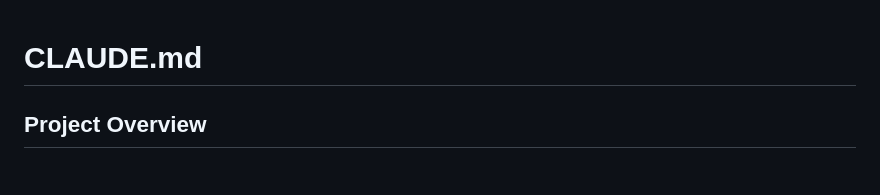
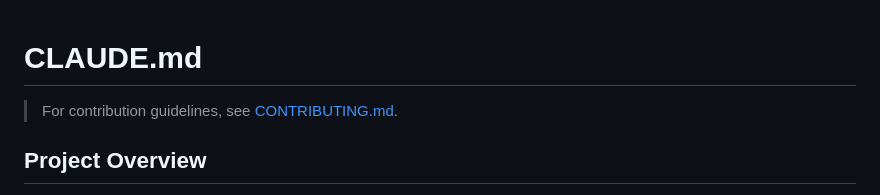
Before and after one commit to andreacanton/volunteer-hub, a Markdown page: CLAUDE.md, the part around the change. GitHub-like rendering.

Commit message:
Add reference to CONTRIBUTING.md in CLAUDE.md
Co-Authored-By: Claude Opus 4.6 <noreply@anthropic.com>

```diff
--- a/CLAUDE.md
+++ b/CLAUDE.md
@@ -1,4 +1,6 @@
 # CLAUDE.md
+
+> For contribution guidelines, see [CONTRIBUTING.md](CONTRIBUTING.md).
 
 ## Project Overview
 
```
